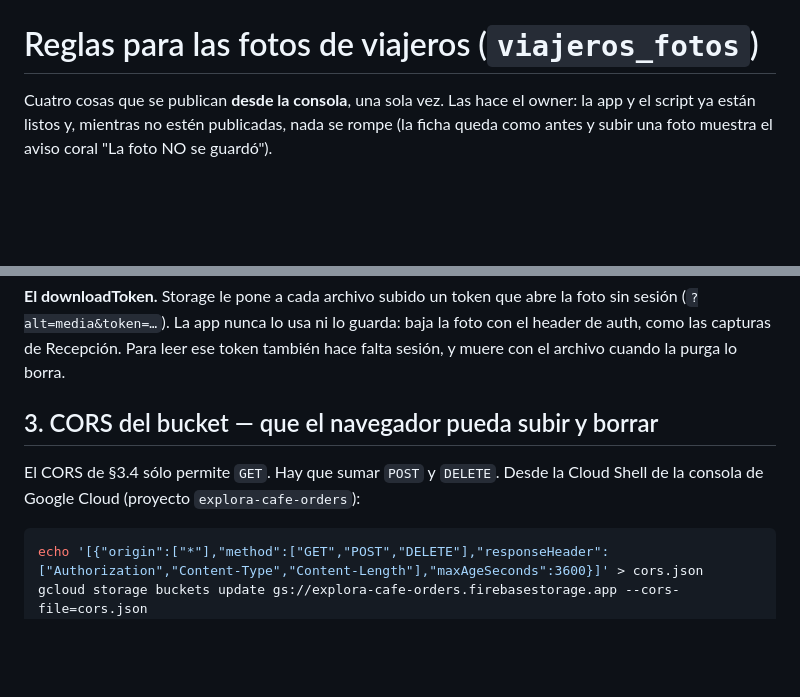
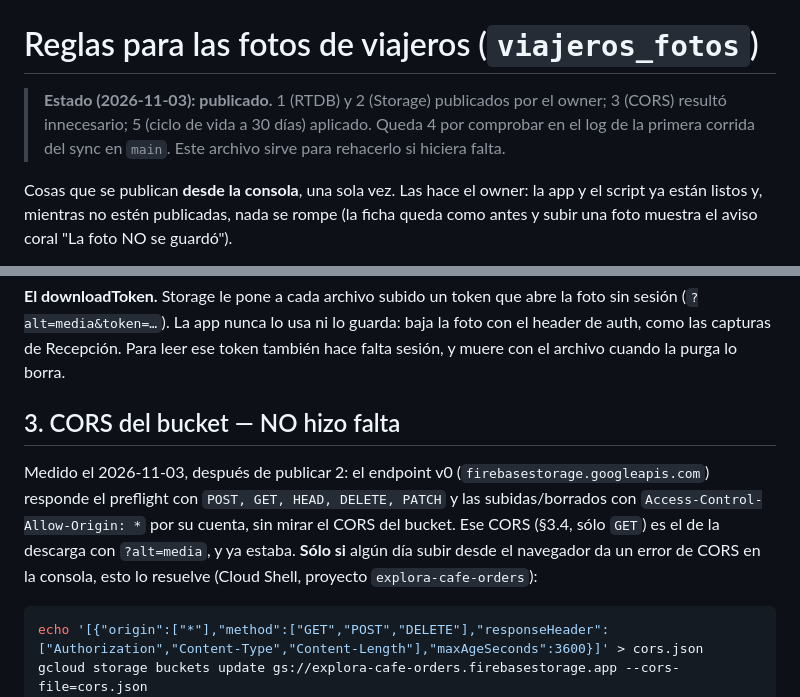
Before and after one commit to fcodmonjes-cpu/Explora-GastroCycles, a Markdown page: docs/reglas-viajeros-fotos.md, 2 parts joined by grey strips. Drawn GitHub-style; blank space fills up the shorter version.

````diff
--- a/docs/reglas-viajeros-fotos.md
+++ b/docs/reglas-viajeros-fotos.md
@@ -1,6 +1,11 @@
 # Reglas para las fotos de viajeros (`viajeros_fotos`)
 
-Cuatro cosas que se publican **desde la consola**, una sola vez. Las hace el
+> **Estado (2026-11-03): publicado.** 1 (RTDB) y 2 (Storage) publicados por el
+> owner; 3 (CORS) resultó innecesario; 5 (ciclo de vida a 30 días) aplicado.
+> Queda 4 por comprobar en el log de la primera corrida del sync en `main`.
+> Este archivo sirve para rehacerlo si hiciera falta.
+
+Cosas que se publican **desde la consola**, una sola vez. Las hace el
 owner: la app y el script ya están listos y, mientras no estén publicadas, nada
 se rompe (la ficha queda como antes y subir una foto muestra el aviso coral
 "La foto NO se guardó").
@@ -77,10 +82,15 @@ baja la foto con el header de auth, como las capturas de Recepción. Para leer
 ese token también hace falta sesión, y muere con el archivo cuando la purga lo
 borra.
 
-## 3. CORS del bucket — que el navegador pueda subir y borrar
+## 3. CORS del bucket — NO hizo falta
 
-El CORS de §3.4 sólo permite `GET`. Hay que sumar `POST` y `DELETE`. Desde la
-Cloud Shell de la consola de Google Cloud (proyecto `explora-cafe-orders`):
+Medido el 2026-11-03, después de publicar 2: el endpoint v0
+(`firebasestorage.googleapis.com`) responde el preflight con
+`POST, GET, HEAD, DELETE, PATCH` y las subidas/borrados con
+`Access-Control-Allow-Origin: *` por su cuenta, sin mirar el CORS del bucket.
+Ese CORS (§3.4, sólo `GET`) es el de la descarga con `?alt=media`, y ya estaba.
+**Sólo si** algún día subir desde el navegador da un error de CORS en la
+consola, esto lo resuelve (Cloud Shell, proyecto `explora-cafe-orders`):
 
 ```bash
 echo '[{"origin":["*"],"method":["GET","POST","DELETE"],"responseHeader":["Authorization","Content-Type","Content-Length"],"maxAgeSeconds":3600}]' > cors.json
````
Also changed, not shown: ARCHITECTURE.md (+14 -9 lines).
